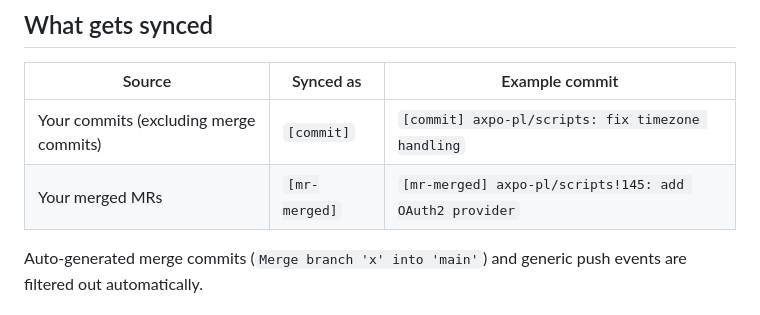
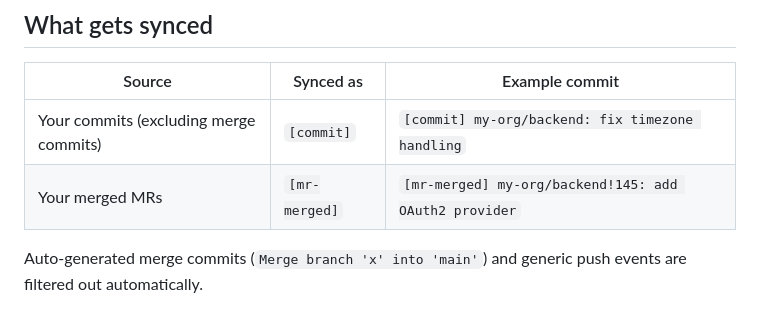
Before and after one commit to Blizzeq/gitsync, a Markdown page: README.md, the part around the change. Drawn GitHub-style.

Commit message:
docs: remove company name from examples

```diff
--- a/README.md
+++ b/README.md
@@ -12,8 +12,8 @@ If you work on GitLab at your job, your GitHub profile looks empty. GitSync fixe
 
 | Source | Synced as | Example commit |
 |--------|-----------|----------------|
-| Your commits (excluding merge commits) | `[commit]` | `[commit] axpo-pl/scripts: fix timezone handling` |
-| Your merged MRs | `[mr-merged]` | `[mr-merged] axpo-pl/scripts!145: add OAuth2 provider` |
+| Your commits (excluding merge commits) | `[commit]` | `[commit] my-org/backend: fix timezone handling` |
+| Your merged MRs | `[mr-merged]` | `[mr-merged] my-org/backend!145: add OAuth2 provider` |
 
 Auto-generated merge commits (`Merge branch 'x' into 'main'`) and generic push events are filtered out automatically.
 
```
